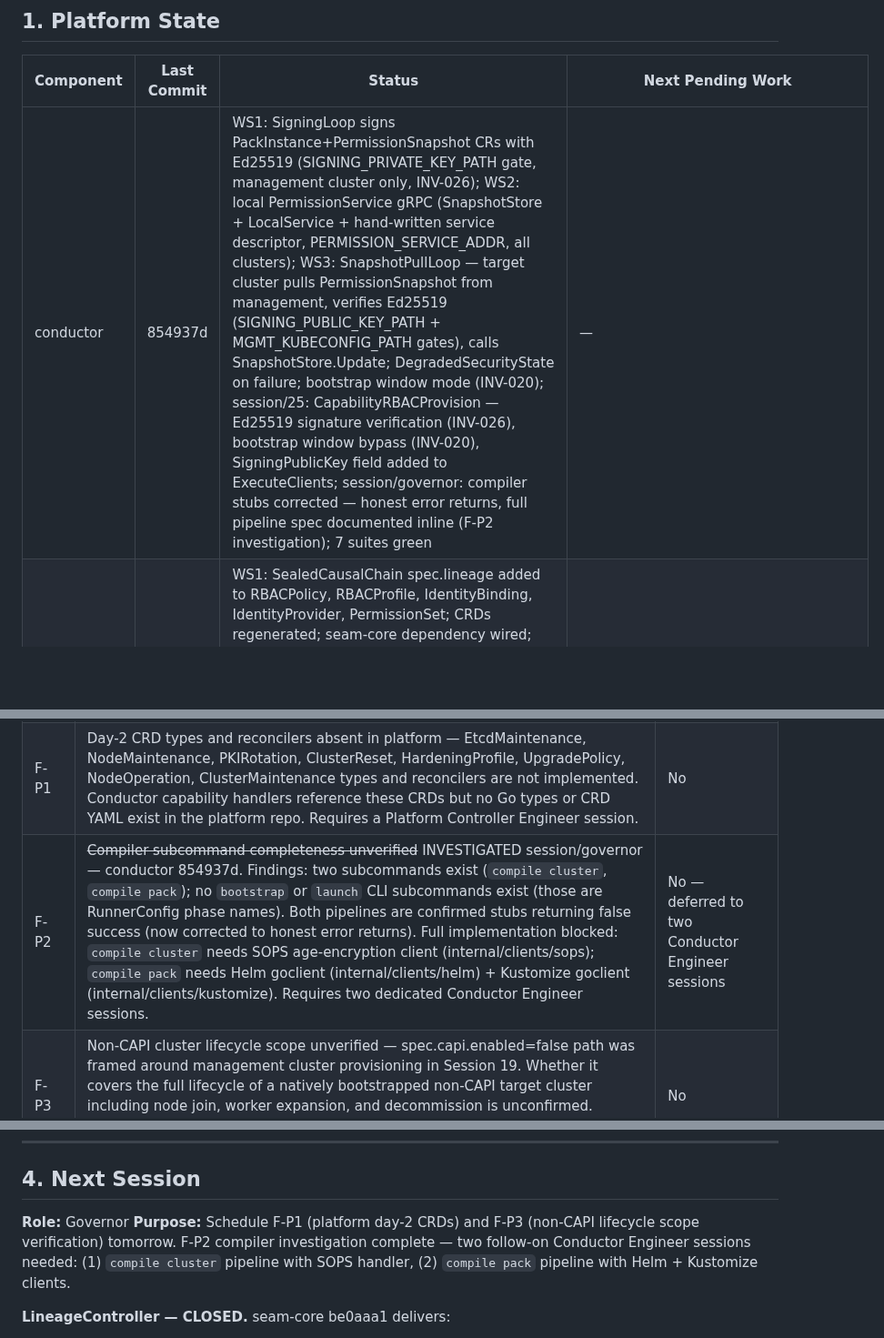
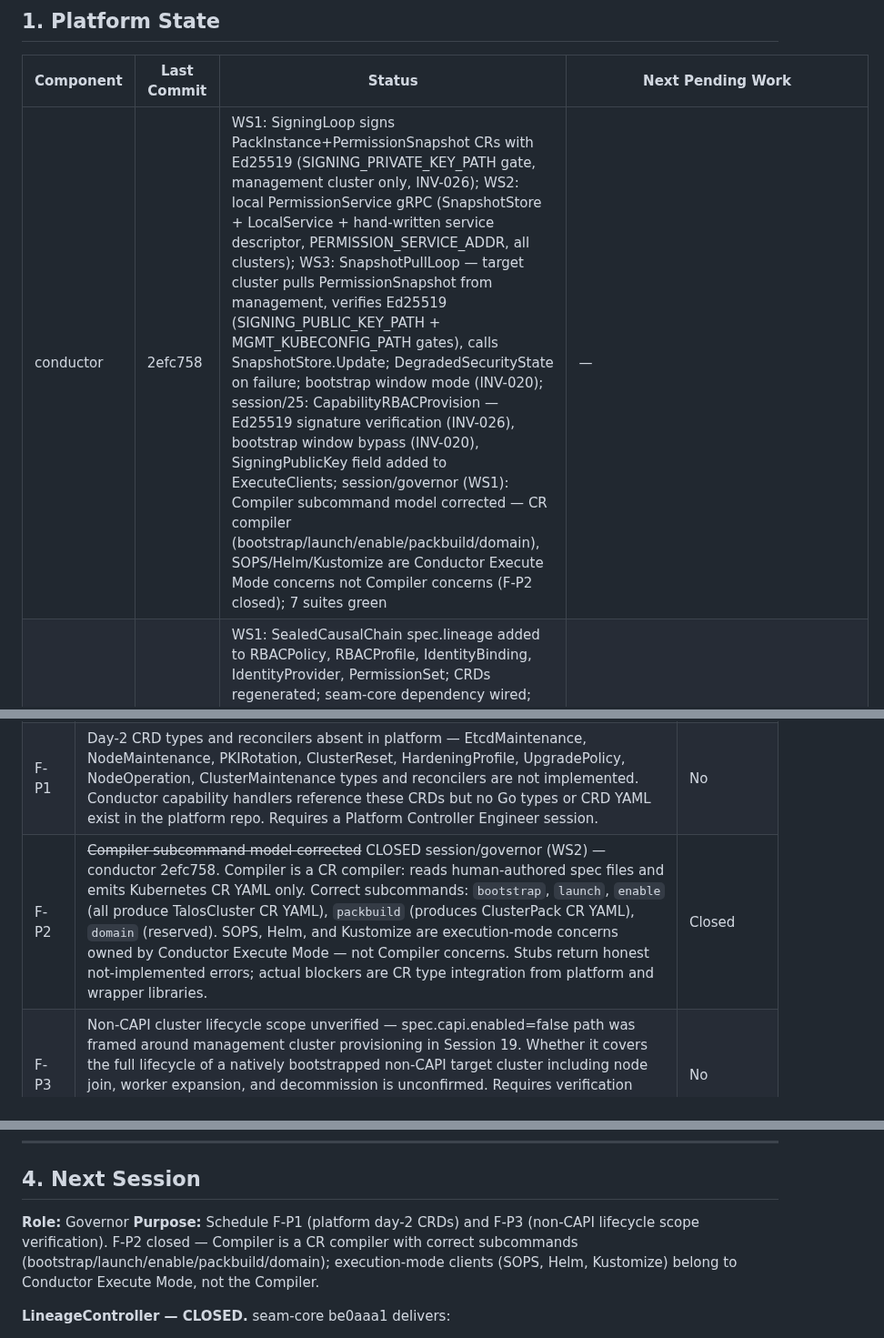
Before and after one commit to ontai-dev/ontai, a Markdown page: CONTEXT.md, 3 parts joined by grey strips. Shown at 91% size. Rendered like a GitHub page; blank space fills up the shorter version.

Commit message:
session/governor: CONTEXT.md — F-P2 closed, conductor hash 2efc758, next session update
F-P2 closed: Compiler is a CR compiler (bootstrap/launch/enable/packbuild/domain).
SOPS/Helm/Kustomize are Conductor Execute Mode concerns, not Compiler concerns.
Conductor hash updated from 854937d to 2efc758 (WS1 correction committed).
Next Session updated to Governor scheduling F-P1 and F-P3.

```diff
--- a/CONTEXT.md
+++ b/CONTEXT.md
@@ -11,7 +11,7 @@
 
 | Component    | Last Commit | Status                        | Next Pending Work                                           |
 |--------------|-------------|-------------------------------|-------------------------------------------------------------|
-| conductor    | 854937d     | WS1: SigningLoop signs PackInstance+PermissionSnapshot CRs with Ed25519 (SIGNING_PRIVATE_KEY_PATH gate, management cluster only, INV-026); WS2: local PermissionService gRPC (SnapshotStore + LocalService + hand-written service descriptor, PERMISSION_SERVICE_ADDR, all clusters); WS3: SnapshotPullLoop — target cluster pulls PermissionSnapshot from management, verifies Ed25519 (SIGNING_PUBLIC_KEY_PATH + MGMT_KUBECONFIG_PATH gates), calls SnapshotStore.Update; DegradedSecurityState on failure; bootstrap window mode (INV-020); session/25: CapabilityRBACProvision — Ed25519 signature verification (INV-026), bootstrap window bypass (INV-020), SigningPublicKey field added to ExecuteClients; session/governor: compiler stubs corrected — honest error returns, full pipeline spec documented inline (F-P2 investigation); 7 suites green | — |
+| conductor    | 2efc758     | WS1: SigningLoop signs PackInstance+PermissionSnapshot CRs with Ed25519 (SIGNING_PRIVATE_KEY_PATH gate, management cluster only, INV-026); WS2: local PermissionService gRPC (SnapshotStore + LocalService + hand-written service descriptor, PERMISSION_SERVICE_ADDR, all clusters); WS3: SnapshotPullLoop — target cluster pulls PermissionSnapshot from management, verifies Ed25519 (SIGNING_PUBLIC_KEY_PATH + MGMT_KUBECONFIG_PATH gates), calls SnapshotStore.Update; DegradedSecurityState on failure; bootstrap window mode (INV-020); session/25: CapabilityRBACProvision — Ed25519 signature verification (INV-026), bootstrap window bypass (INV-020), SigningPublicKey field added to ExecuteClients; session/governor (WS1): Compiler subcommand model corrected — CR compiler (bootstrap/launch/enable/packbuild/domain), SOPS/Helm/Kustomize are Conductor Execute Mode concerns not Compiler concerns (F-P2 closed); 7 suites green | — |
 | guardian     | 68ebe07     | WS1: SealedCausalChain spec.lineage added to RBACPolicy, RBACProfile, IdentityBinding, IdentityProvider, PermissionSet; CRDs regenerated; seam-core dependency wired; WS2: LineageSynced=False/LineageControllerAbsent initialization in all 5 reconcilers; lineage_conditions.go added; WS3 (session/24): lineage_immutability.go + lineage_handler.go + RegisterLineage — rejects spec.lineage UPDATE on all 5 root-declaration kinds; 16 new unit tests green | SealedCausalChain immutability webhook — CLOSED session/24 |
 | platform     | 76accc5     | TalosCluster + SeamInfrastructureCluster/Machine CRD types, all three reconcilers (TalosCluster, SIC, SIM), SIC/SIM CRDs with lineage + controller-gen clean, SIM implements 6-step machineconfig delivery via TalosMachineConfigApplier (only file with talos goclient, CP-INV-001 clean), unit tests green, go build clean | Wrapper ClusterPack/PackExecution/PackInstance reconcilers |
 | wrapper      | 6ab6eed     | WS1: ClusterPack/PackExecution/PackInstance CRDs + deepcopy + 3 CRD YAMLs; WS2: ClusterPackReconciler (immutability enforcement, signature transition, SignaturePending requeue), PackExecutionReconciler (4-gate check, Kueue Job submission, OperationResult read); WS3: PackInstanceReconciler (PackReceipt drift/security, DependencyBlock); spec.lineage (SealedCausalChain) embedded in all 3 root-declaration specs, CRD YAMLs regenerated; 17 unit tests green | Governor scheduling for remaining deferred items |
@@ -29,7 +29,7 @@
 | F-S3C | ~~PermissionRule.Verbs requires typed Verb string~~ CLOSED Session 10 — Verb type added, CRD enum restored | Closed |
 | F-6D  | ~~CapabilityRBACProvision executor-mode confirmed; implementation pending~~ CLOSED session/25 — conductor 2e2afa9 | Closed |
 | F-P1  | Day-2 CRD types and reconcilers absent in platform — EtcdMaintenance, NodeMaintenance, PKIRotation, ClusterReset, HardeningProfile, UpgradePolicy, NodeOperation, ClusterMaintenance types and reconcilers are not implemented. Conductor capability handlers reference these CRDs but no Go types or CRD YAML exist in the platform repo. Requires a Platform Controller Engineer session. | No |
-| F-P2  | ~~Compiler subcommand completeness unverified~~ INVESTIGATED session/governor — conductor 854937d. Findings: two subcommands exist (`compile cluster`, `compile pack`); no `bootstrap` or `launch` CLI subcommands exist (those are RunnerConfig phase names). Both pipelines are confirmed stubs returning false success (now corrected to honest error returns). Full implementation blocked: `compile cluster` needs SOPS age-encryption client (internal/clients/sops); `compile pack` needs Helm goclient (internal/clients/helm) + Kustomize goclient (internal/clients/kustomize). Requires two dedicated Conductor Engineer sessions. | No — deferred to two Conductor Engineer sessions |
+| F-P2  | ~~Compiler subcommand model corrected~~ CLOSED session/governor (WS2) — conductor 2efc758. Compiler is a CR compiler: reads human-authored spec files and emits Kubernetes CR YAML only. Correct subcommands: `bootstrap`, `launch`, `enable` (all produce TalosCluster CR YAML), `packbuild` (produces ClusterPack CR YAML), `domain` (reserved). SOPS, Helm, and Kustomize are execution-mode concerns owned by Conductor Execute Mode — not Compiler concerns. Stubs return honest not-implemented errors; actual blockers are CR type integration from platform and wrapper libraries. | Closed |
 | F-P3  | Non-CAPI cluster lifecycle scope unverified — spec.capi.enabled=false path was framed around management cluster provisioning in Session 19. Whether it covers the full lifecycle of a natively bootstrapped non-CAPI target cluster including node join, worker expansion, and decommission is unconfirmed. Requires verification against platform-design.md and a Platform Controller Engineer session if gaps are found. | No |
 
 ---
@@ -56,7 +56,7 @@
 ## 4. Next Session
 
 **Role:** Governor
-**Purpose:** Schedule F-P1 (platform day-2 CRDs) and F-P3 (non-CAPI lifecycle scope verification) tomorrow. F-P2 compiler investigation complete — two follow-on Conductor Engineer sessions needed: (1) `compile cluster` pipeline with SOPS handler, (2) `compile pack` pipeline with Helm + Kustomize clients.
+**Purpose:** Schedule F-P1 (platform day-2 CRDs) and F-P3 (non-CAPI lifecycle scope verification). F-P2 closed — Compiler is a CR compiler with correct subcommands (bootstrap/launch/enable/packbuild/domain); execution-mode clients (SOPS, Helm, Kustomize) belong to Conductor Execute Mode, not the Compiler.
 
 **LineageController — CLOSED.** seam-core be0aaa1 delivers:
 - Full InfrastructureLineageIndex spec (rootBinding, descendantRegistry, policyBindingStatus)
```
